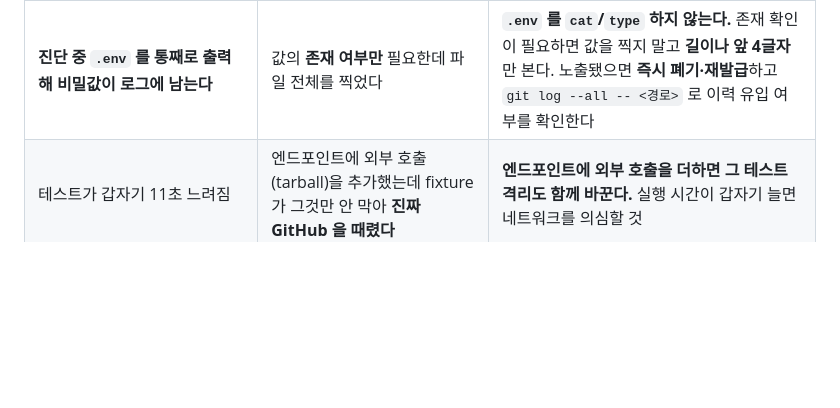
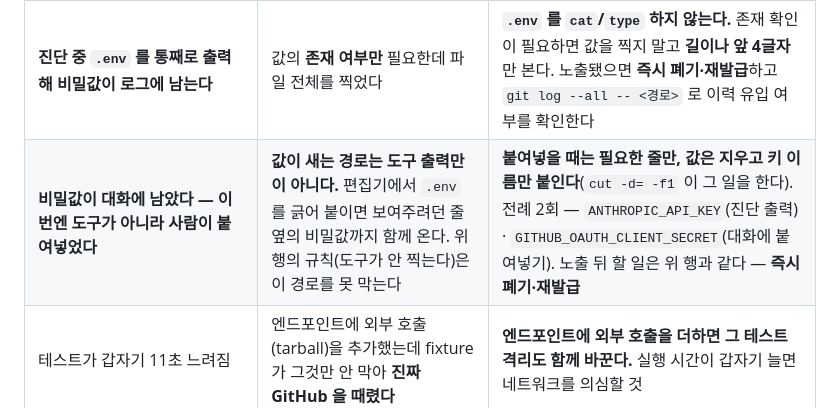
Before and after one commit to jjunyuongv/AI-GitHub, a Markdown page: TROUBLESHOOTING.md, the part around the change. Drawn GitHub-style; blank space fills up the shorter version.

Commit message:
비밀값이 새는 경로에 '사람이 붙여넣기' 를 더한다
기존 행은 도구 출력만 막는다. .env 를 편집기에서 긁어 붙이면 보여주려던 줄 옆의
비밀값까지 함께 오는데, 그 경로는 안 막혀 있었다.

전례 2회 — ANTHROPIC_API_KEY(진단 출력) · GITHUB_OAUTH_CLIENT_SECRET(대화에 붙여넣기).
두 번째가 이 행을 만든 사건이다.

붙여넣을 때는 필요한 줄만, 값은 지우고 키 이름만 붙인다.

Co-Authored-By: Claude Opus 5 <noreply@anthropic.com>
Claude-Session: https://claude.ai/code/session_01G5pM1W6NzjtrhifkoKvvv4

```diff
--- a/TROUBLESHOOTING.md
+++ b/TROUBLESHOOTING.md
@@ -204,6 +204,7 @@ RepoDive 를 만들며 **실제로 겪은** 문제와 해결을 한곳에 모은
 | **개발 DB 가 오염됨** (카운터가 상한의 2배) | 파일만 `tmp_path` 로 격리하던 fixture 가 **DB 경로를 못 막음** | fixture 에서 DB 를 명시적으로 끔. **저장소를 바꾸면 격리도 바뀐다** |
 | 이미지에 안 쓰는 시스템 패키지가 들어감 | slim 에 `libgomp` 가 없어 onnxruntime 이 죽을 것이라 **짐작하고** `libgomp1` 을 넣었다 | `ldd` 로 site-packages 의 `.so` 를 전부 훑으니 링크가 0개. **"베이스에 없다"와 "그래서 필요하다"는 다른 명제다** — 짐작으로 넣으면 주석까지 틀린다 |
 | **진단 중 `.env` 를 통째로 출력해 비밀값이 로그에 남는다** | 값의 **존재 여부만** 필요한데 파일 전체를 찍었다 | **`.env` 를 `cat`/`type` 하지 않는다.** 존재 확인이 필요하면 값을 찍지 말고 **길이나 앞 4글자**만 본다. 노출됐으면 **즉시 폐기·재발급**하고 `git log --all -- <경로>` 로 이력 유입 여부를 확인한다 |
+| **비밀값이 대화에 남았다 — 이번엔 도구가 아니라 사람이 붙여넣었다** | **값이 새는 경로는 도구 출력만이 아니다.** 편집기에서 `.env` 를 긁어 붙이면 보여주려던 줄 옆의 비밀값까지 함께 온다. 위 행의 규칙(도구가 안 찍는다)은 이 경로를 못 막는다 | **붙여넣을 때는 필요한 줄만, 값은 지우고 키 이름만 붙인다**(`cut -d= -f1` 이 그 일을 한다). 전례 2회 — `ANTHROPIC_API_KEY`(진단 출력) · `GITHUB_OAUTH_CLIENT_SECRET`(대화에 붙여넣기). 노출 뒤 할 일은 위 행과 같다 — **즉시 폐기·재발급** |
 | 테스트가 갑자기 11초 느려짐 | 엔드포인트에 외부 호출(tarball)을 추가했는데 fixture 가 그것만 안 막아 **진짜 GitHub 을 때렸다** | **엔드포인트에 외부 호출을 더하면 그 테스트 격리도 함께 바꾼다.** 실행 시간이 갑자기 늘면 네트워크를 의심할 것 |
 | `sys.modules` 를 치환했는데 대역이 안 먹음 | `from pkg import mod` 는 **패키지 속성을 먼저** 본다. 이미 import 된 서브모듈은 그 속성이 실물을 가리킨다 | 모듈 객체의 **함수를 직접** 갈아끼운다(`monkeypatch.setattr(mod, "fn", ...)`) |
 | `shutil.which()` 가 설치된 도구를 못 찾음 | `pip install` 은 venv 의 Scripts/bin 에 넣는데, 인터프리터를 직접 부르면(`.venv/Scripts/python.exe -m ...`) 그 디렉터리가 PATH 에 없다 | **인터프리터 옆을 먼저** 찾는다 (`Path(sys.executable).parent`) |
```
